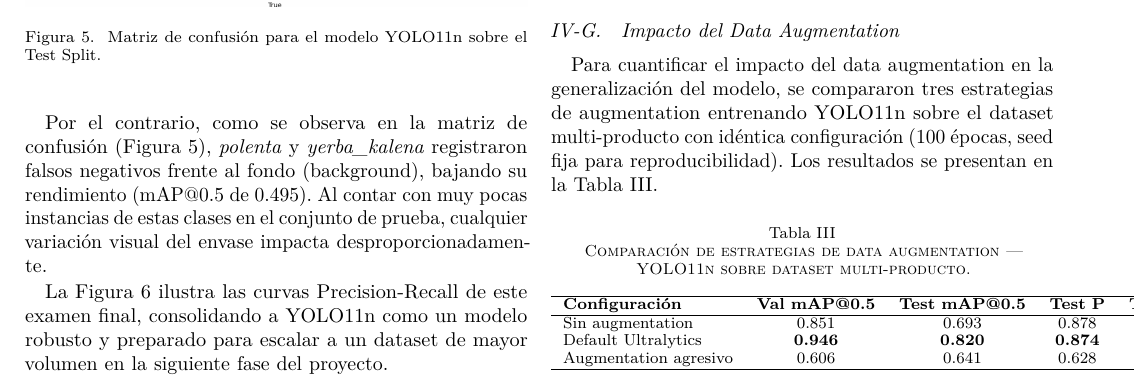
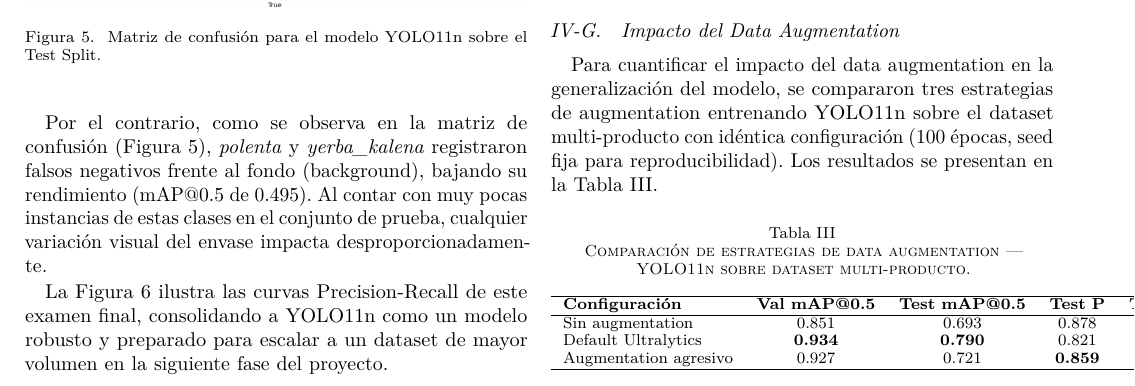
Before and after one commit to BelCattaneo/vpc2_autocobro, a LaTeX paper (paper/paper.tex): part of page 5 of 7, cut so that both start at the same text. Compiled offline with LuaLaTeX.

Commit message:
updated metrics for augmentation comparison

```diff
--- a/paper/paper.tex
+++ b/paper/paper.tex
@@ -734,8 +734,8 @@ Para cuantificar el impacto del data augmentation en la generalización del mode
 \textbf{Configuración} & \textbf{Val mAP@0.5} & \textbf{Test mAP@0.5} & \textbf{Test P} & \textbf{Test R} \\
 \hline
 Sin augmentation       & 0.851 & 0.693 & 0.878 & 0.481 \\
-Default Ultralytics    & \textbf{0.946} & \textbf{0.820} & \textbf{0.874} & \textbf{0.671} \\
-Augmentation agresivo  & 0.606 & 0.641 & 0.628 & 0.619 \\
+Default Ultralytics    & \textbf{0.934} & \textbf{0.790} & 0.821 & \textbf{0.711} \\
+Augmentation agresivo  & 0.927 & 0.721 & \textbf{0.859} & 0.642 \\
 \hline
 \end{tabular}
 \end{table}
```
Also changed, not shown: README.md, paper/paper.tex (2 more changed lines).
